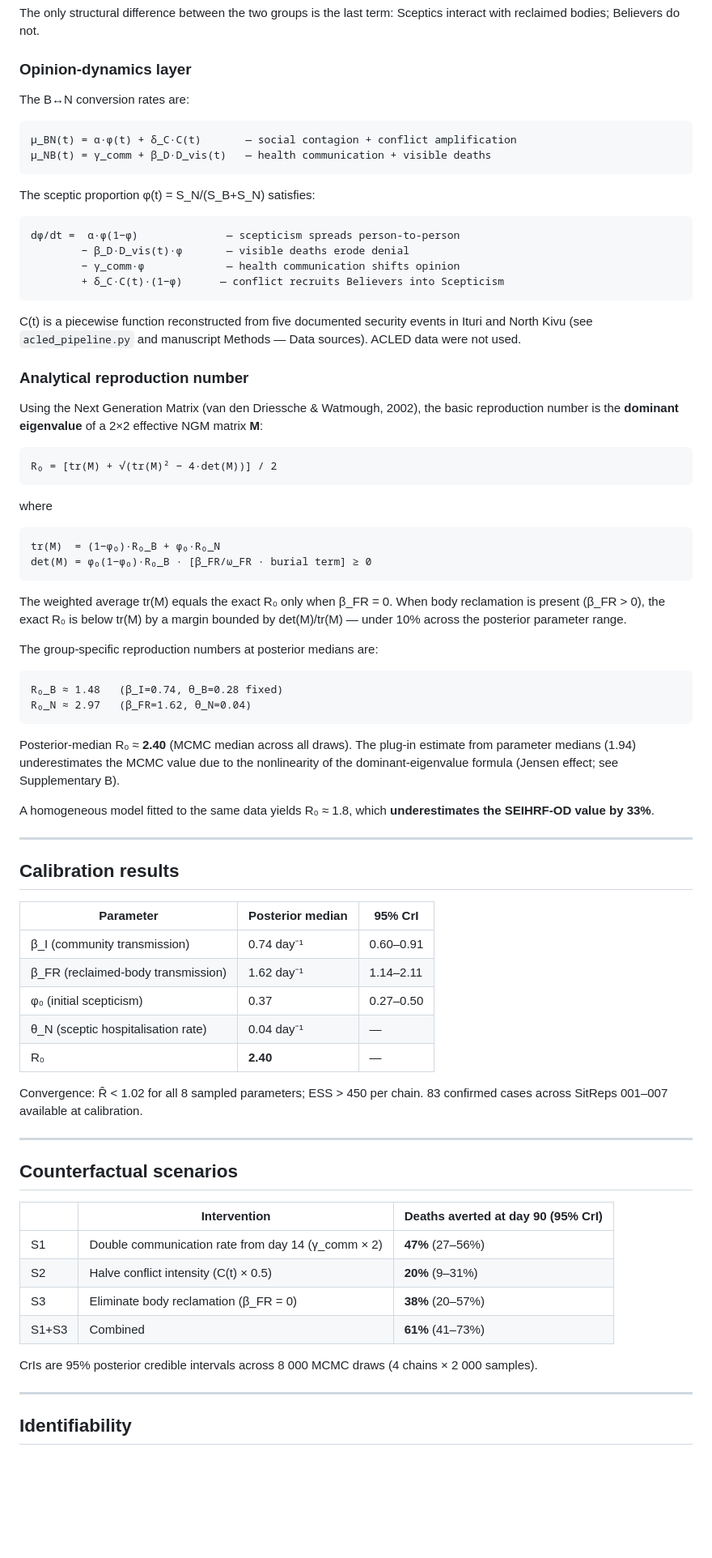
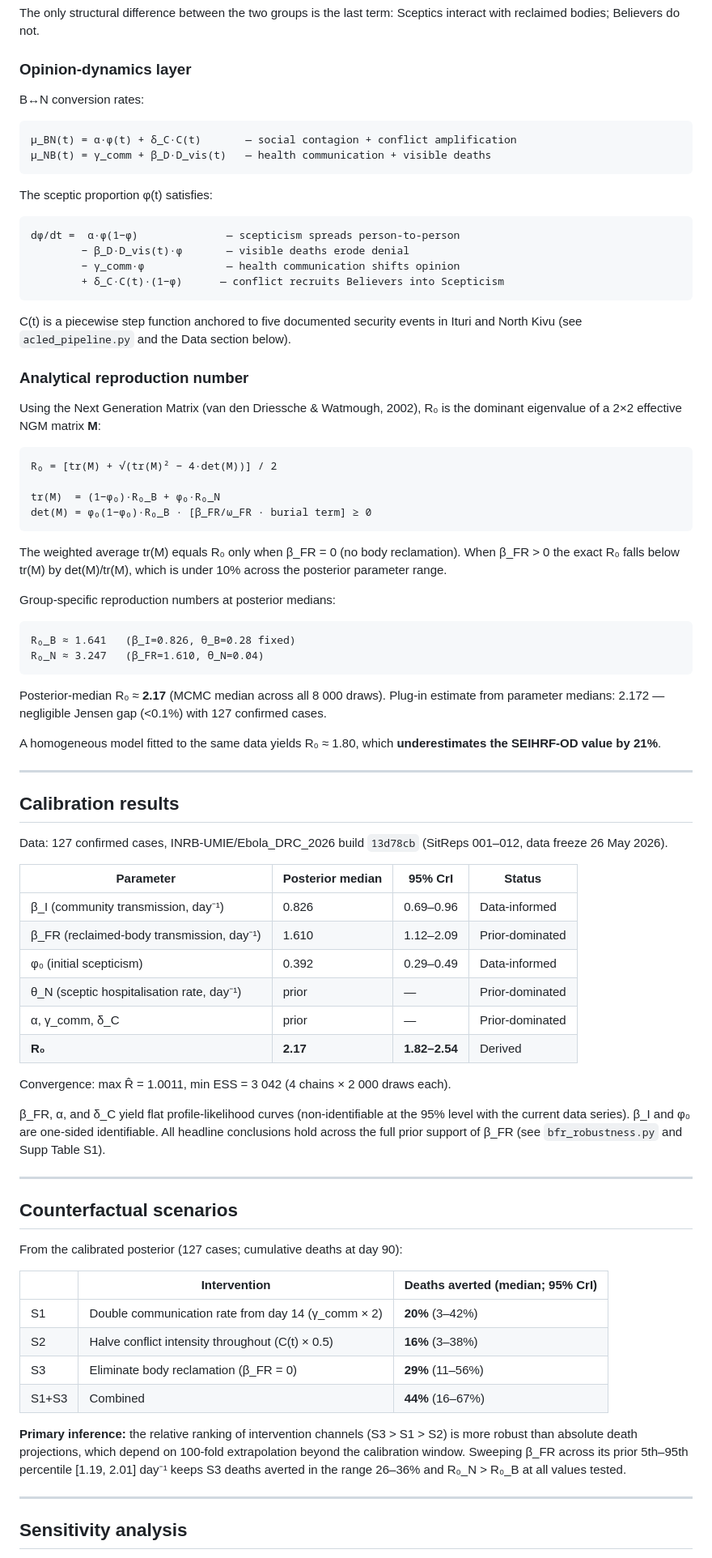
Before and after one commit to sedjokas/Ebola_SEIRD-OD, a Markdown page: README.md, the part around one of its changes. Shown at 81% size. GitHub-like rendering; blank space fills up the shorter version.

````diff
--- a/README.md
+++ b/README.md
@@ -128,14 +171,14 @@ Sceptics interact with reclaimed bodies; Believers do not.
 
 ### Opinion-dynamics layer
 
-The B↔N conversion rates are:
+B↔N conversion rates:
 
 ```
 μ_BN(t) = α·φ(t) + δ_C·C(t)       — social contagion + conflict amplification
 μ_NB(t) = γ_comm + β_D·D_vis(t)   — health communication + visible deaths
 ```
 
-The sceptic proportion φ(t) = S_N/(S_B+S_N) satisfies:
+The sceptic proportion φ(t) satisfies:
 
 ```
 dφ/dt =  α·φ(1−φ)              — scepticism spreads person-to-person
@@ -144,77 +187,83 @@ dφ/dt =  α·φ(1−φ)              — scepticism spreads person-to-person
         + δ_C·C(t)·(1−φ)      — conflict recruits Believers into Scepticism
 ```
 
-C(t) is a piecewise function reconstructed from five documented security
-events in Ituri and North Kivu (see `acled_pipeline.py` and manuscript
-Methods — Data sources). ACLED data were not used.
+C(t) is a piecewise step function anchored to five documented security events
+in Ituri and North Kivu (see `acled_pipeline.py` and the Data section below).
 
 ### Analytical reproduction number
 
 Using the Next Generation Matrix (van den Driessche & Watmough, 2002),
-the basic reproduction number is the **dominant eigenvalue** of a 2×2
-effective NGM matrix **M**:
+R₀ is the dominant eigenvalue of a 2×2 effective NGM matrix **M**:
 
 ```
 R₀ = [tr(M) + √(tr(M)² − 4·det(M))] / 2
-```
 
-where
-
-```
 tr(M)  = (1−φ₀)·R₀_B + φ₀·R₀_N
 det(M) = φ₀(1−φ₀)·R₀_B · [β_FR/ω_FR · burial term] ≥ 0
 ```
 
-The weighted average tr(M) equals the exact R₀ only when β_FR = 0.
-When body reclamation is present (β_FR > 0), the exact R₀ is below
-tr(M) by a margin bounded by det(M)/tr(M) — under 10% across the
-posterior parameter range.
+The weighted average tr(M) equals R₀ only when β_FR = 0 (no body
+reclamation). When β_FR > 0 the exact R₀ falls below tr(M) by
+det(M)/tr(M), which is under 10% across the posterior parameter range.
 
-The group-specific reproduction numbers at posterior medians are:
+Group-specific reproduction numbers at posterior medians:
 
 ```
-R₀_B ≈ 1.48   (β_I=0.74, θ_B=0.28 fixed)
-R₀_N ≈ 2.97   (β_FR=1.62, θ_N=0.04)
+R₀_B ≈ 1.641   (β_I=0.826, θ_B=0.28 fixed)
+R₀_N ≈ 3.247   (β_FR=1.610, θ_N=0.04)
 ```
 
-Posterior-median R₀ ≈ **2.40** (MCMC median across all draws). The
-plug-in estimate from parameter medians (1.94) underestimates the MCMC
-value due to the nonlinearity of the dominant-eigenvalue formula
-(Jensen effect; see Supplementary B).
+Posterior-median R₀ ≈ **2.17** (MCMC median across all 8 000 draws).
+Plug-in estimate from parameter medians: 2.172 — negligible Jensen gap
+(<0.1%) with 127 confirmed cases.
 
-A homogeneous model fitted to the same data yields R₀ ≈ 1.8, which
-**underestimates the SEIHRF-OD value by 33%**.
+A homogeneous model fitted to the same data yields R₀ ≈ 1.80, which
+**underestimates the SEIHRF-OD value by 21%**.
 
 ---
 
 ## Calibration results
 
-| Parameter | Posterior median | 95% CrI |
-|---|---|---|
-| β_I (community transmission) | 0.74 day⁻¹ | 0.60–0.91 |
-| β_FR (reclaimed-body transmission) | 1.62 day⁻¹ | 1.14–2.11 |
-| φ₀ (initial scepticism) | 0.37 | 0.27–0.50 |
-| θ_N (sceptic hospitalisation rate) | 0.04 day⁻¹ | — |
-| R₀ | **2.40** | — |
+Data: 127 confirmed cases, INRB-UMIE/Ebola_DRC_2026 build `13d78cb`
+(SitReps 001–012, data freeze 26 May 2026).
 
-Convergence: R̂ < 1.02 for all 8 sampled parameters; ESS > 450 per chain.
-83 confirmed cases across SitReps 001–007 available at calibration.
+| Parameter | Posterior median | 95% CrI | Status |
+|---|---|---|---|
+| β_I (community transmission, day⁻¹) | 0.826 | 0.69–0.96 | Data-informed |
+| β_FR (reclaimed-body transmission, day⁻¹) | 1.610 | 1.12–2.09 | Prior-dominated |
+| φ₀ (initial scepticism) | 0.392 | 0.29–0.49 | Data-informed |
+| θ_N (sceptic hospitalisation rate, day⁻¹) | prior | — | Prior-dominated |
+| α, γ_comm, δ_C | prior | — | Prior-dominated |
+| **R₀** | **2.17** | **1.82–2.54** | Derived |
+
+Convergence: max R̂ = 1.0011, min ESS = 3 042 (4 chains × 2 000 draws each).
+
+β_FR, α, and δ_C yield flat profile-likelihood curves (non-identifiable
+at the 95% level with the current data series). β_I and φ₀ are
+one-sided identifiable. All headline conclusions hold across the full
+prior support of β_FR (see `bfr_robustness.py` and Supp Table S1).
 
 ---
 
 ## Counterfactual scenarios
 
-| | Intervention | Deaths averted at day 90 (95% CrI) |
+From the calibrated posterior (127 cases; cumulative deaths at day 90):
+
+| | Intervention | Deaths averted (median; 95% CrI) |
 |---|---|---|
-| S1 | Double communication rate from day 14 (γ_comm × 2) | **47%** (27–56%) |
-| S2 | Halve conflict intensity (C(t) × 0.5) | **20%** (9–31%) |
-| S3 | Eliminate body reclamation (β_FR = 0) | **38%** (20–57%) |
-| S1+S3 | Combined | **61%** (41–73%) |
+| S1 | Double communication rate from day 14 (γ_comm × 2) | **20%** (3–42%) |
+| S2 | Halve conflict intensity throughout (C(t) × 0.5) | **16%** (3–38%) |
+| S3 | Eliminate body reclamation (β_FR = 0) | **29%** (11–56%) |
+| S1+S3 | Combined | **44%** (16–67%) |
 
-CrIs are 95% posterior credible intervals across 8 000 MCMC draws
-(4 chains × 2 000 samples).
+**Primary inference:** the relative ranking of intervention channels
+(S3 > S1 > S2) is more robust than absolute death projections, which
+depend on 100-fold extrapolation beyond the calibration window.
+Sweeping β_FR across its prior 5th–95th percentile [1.19, 2.01] day⁻¹
+keeps S3 deaths averted in the range 26–36% and R₀_N > R₀_B at all
+values tested.
 
 ---
 
-## Identifiability
+## Sensitivity analysis
 
````
Also changed, not shown: other parts of README.md (+116 -57 lines).
